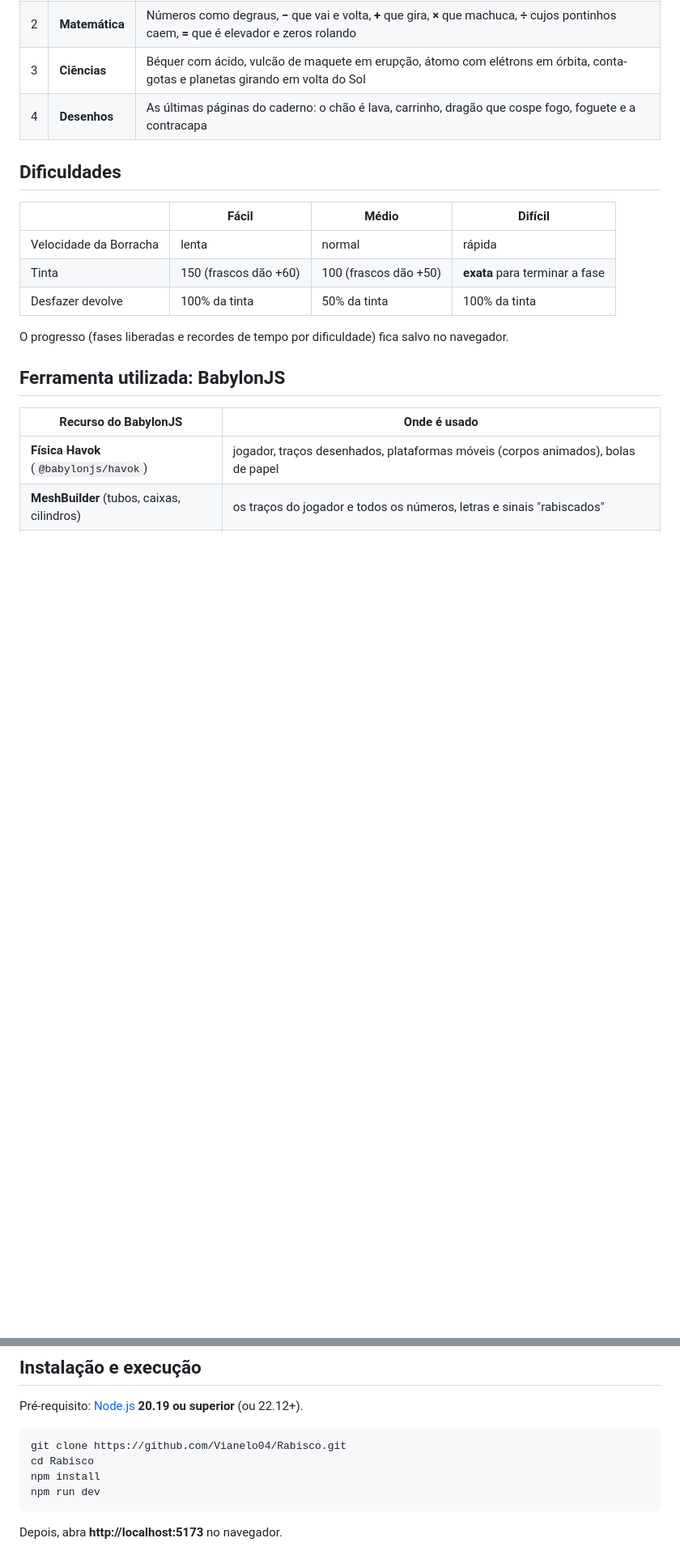
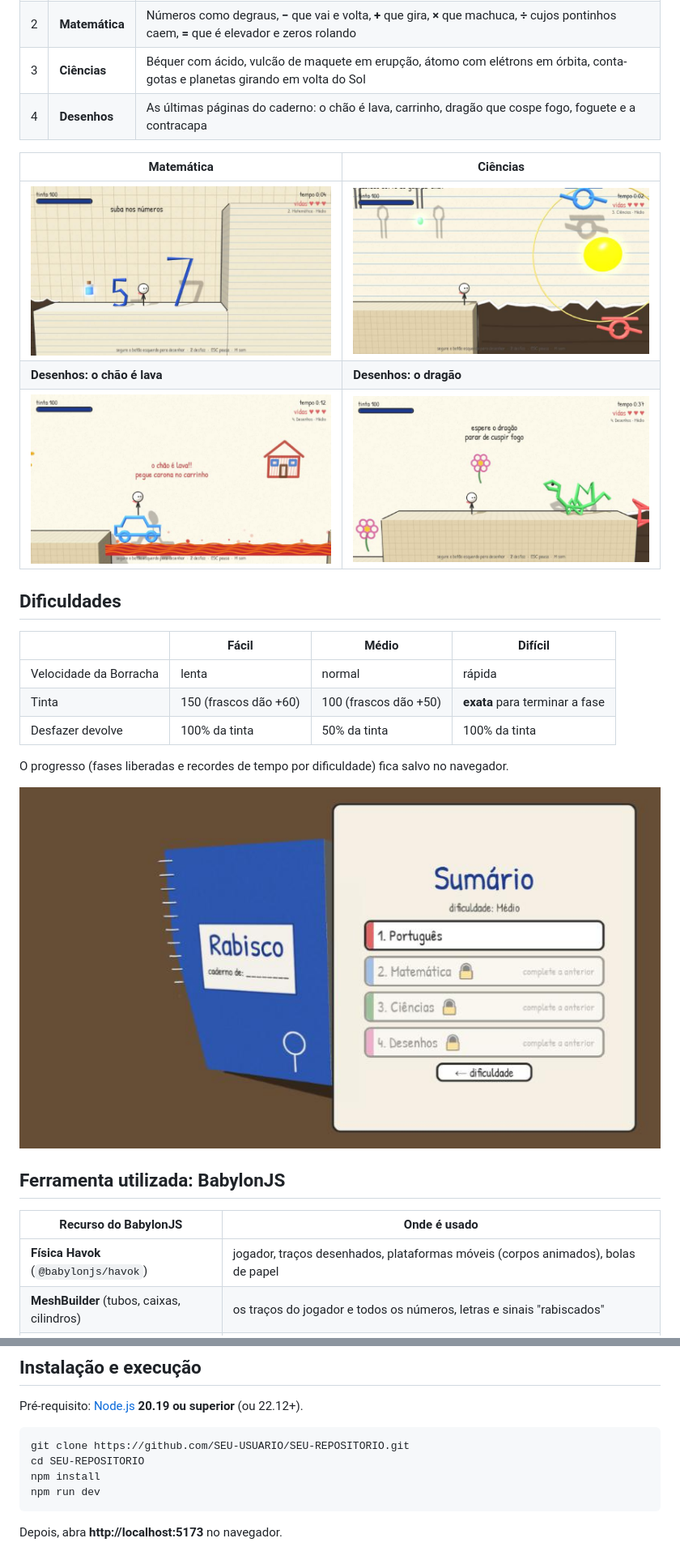
Before and after one commit to Vianelo04/Rabisco, a Markdown page: README.md, 2 parts joined by grey strips. Shown at 81% size. Rendered like a GitHub page; pictures changed too: docs/imagens/ciencias.jpg (added), docs/imagens/desenhos-carrinho.jpg (added), docs/imagens/desenhos-dragao.jpg (added); blank space fills up the shorter version.

Commit message:
docs: README com descrição, controles, prints e GIFs #16

````diff
--- a/README.md
+++ b/README.md
@@ -41,6 +34,12 @@ Um bonequinho rabiscado na margem de um caderno ganha vida durante a aula. Uma *
 | 3 | **Ciências** | Béquer com ácido, vulcão de maquete em erupção, átomo com elétrons em órbita, conta-gotas e planetas girando em volta do Sol |
 | 4 | **Desenhos** | As últimas páginas do caderno: o chão é lava, carrinho, dragão que cospe fogo, foguete e a contracapa |
 
+| Matemática | Ciências |
+|---|---|
+| ![Números como degraus](docs/imagens/matematica.jpg) | ![Sistema solar](docs/imagens/ciencias.jpg) |
+| **Desenhos: o chão é lava** | **Desenhos: o dragão** |
+| ![Carrinho sobre a lava](docs/imagens/desenhos-carrinho.jpg) | ![Dragão desenhado](docs/imagens/desenhos-dragao.jpg) |
+
 ## Dificuldades
 
 | | Fácil | Médio | Difícil |
@@ -50,6 +49,8 @@ Um bonequinho rabiscado na margem de um caderno ganha vida durante a aula. Uma *
 | Desfazer devolve | 100% da tinta | 50% da tinta | 100% da tinta |
 
 O progresso (fases liberadas e recordes de tempo por dificuldade) fica salvo no navegador.
+
+![Sumário com as matérias](docs/imagens/sumario.jpg)
 
 ## Ferramenta utilizada: BabylonJS
 
@@ -73,8 +74,8 @@ Os sons e a música são sintetizados na hora com a Web Audio API (sem arquivos
 Pré-requisito: [Node.js](https://nodejs.org/) **20.19 ou superior** (ou 22.12+).
 
 ```bash
-git clone https://github.com/Vianelo04/Rabisco.git
-cd Rabisco
+git clone https://github.com/SEU-USUARIO/SEU-REPOSITORIO.git
+cd SEU-REPOSITORIO
 npm install
 npm run dev
 ```
````
Also changed, not shown: other parts of README.md (+2 -43 lines), docs/imagens/menu.jpg (added).
